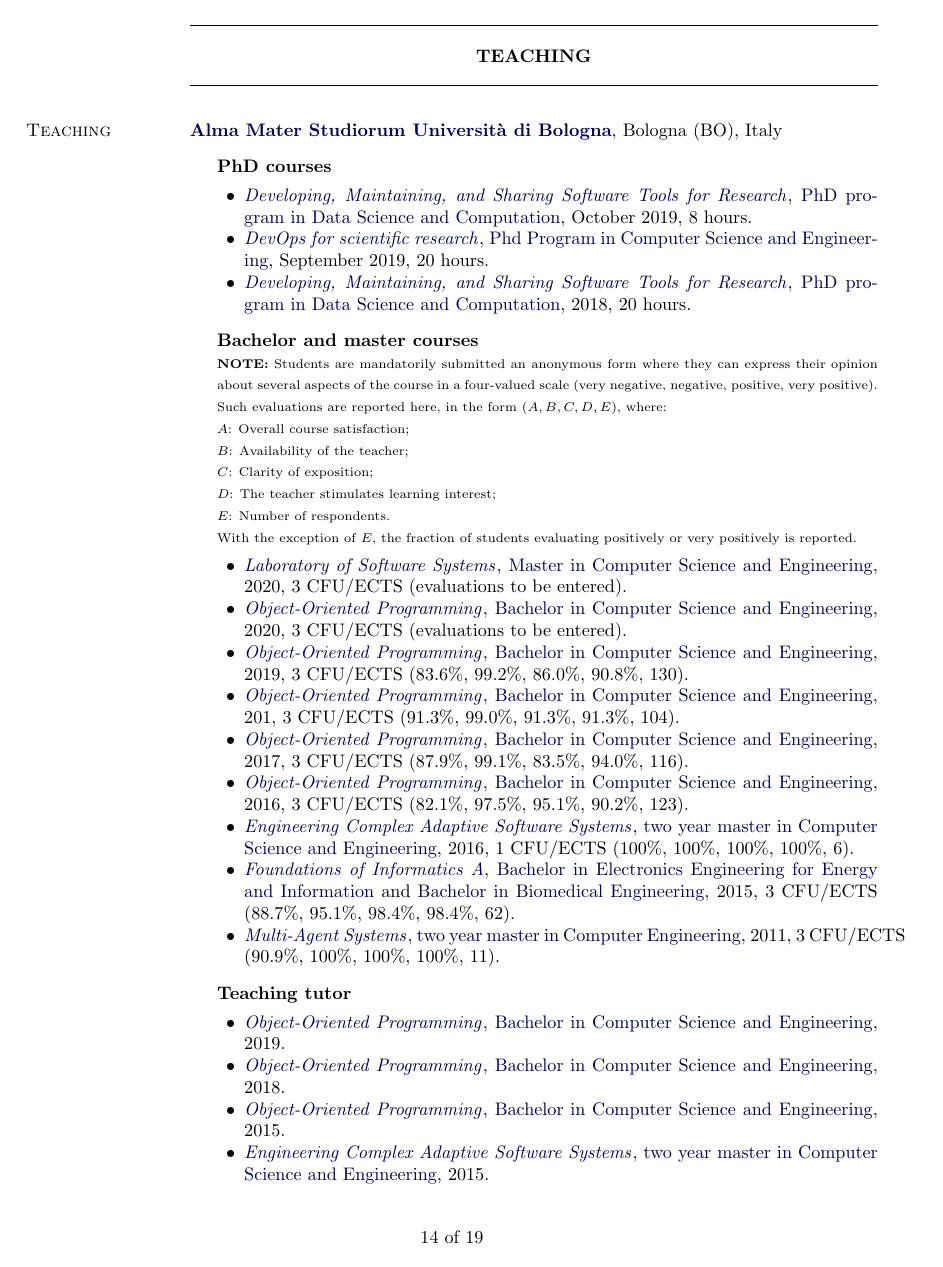
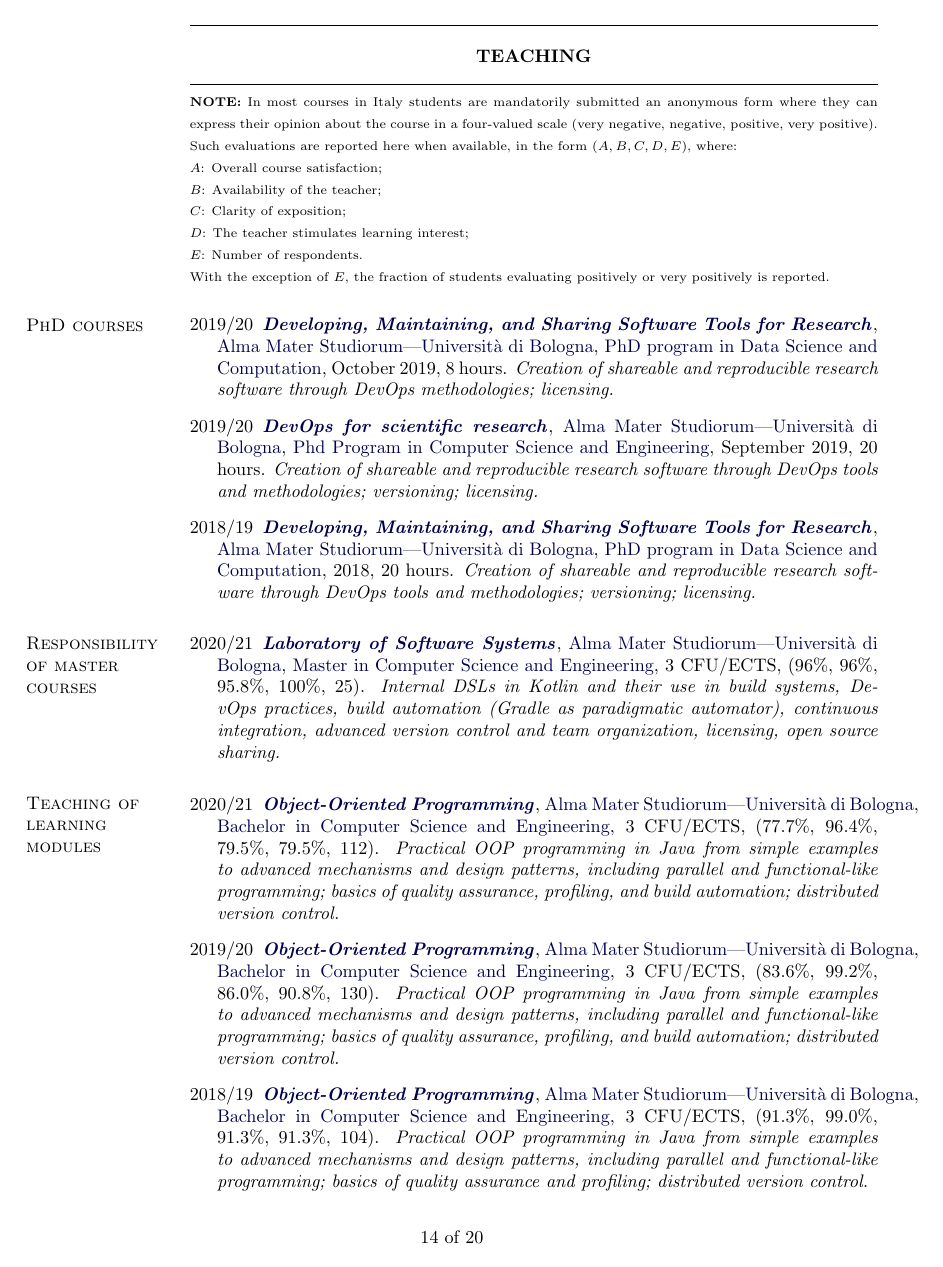
Before and after one commit to DanySK/Curriculum-Vitae, a LaTeX CV (curriculum.tex, which reads teaching.tex): page 14 of 19 before the commit and page 14 of 20 after it. Compiled offline with pdfLaTeX.

Commit message:
Revamp teaching

```diff
--- a/curriculum.tex
+++ b/curriculum.tex
@@ -554,6 +554,5 @@
 
 \macrosection{TEACHING}
 
-\section{Teaching}
 \input{teaching.tex}
 
--- a/teaching.tex
+++ b/teaching.tex
@@ -1,14 +1,8 @@
 % ! TeX root = curriculum.tex
-\href{http://www.unibo.it}{\textbf{Alma Mater Studiorum Università di Bologna}}, Bologna (BO), Italy
-\begin{outerlist}
-\item[] \textbf{PhD courses} %\hfill \textbf{June 2011 to December 2012}
-    \begin{innerlist}
-      \item \href{https://bitbucket.org/danysk/courses-2018-developing-maintaining-and-sharing-software-tools/downloads/}{\textit{Developing, Maintaining, and Sharing Software Tools for Research}}, \href{http://archive.fo/Fmxxm}{PhD program in Data Science and Computation}, October 2019, 8 hours.
-      \item \href{http://archive.fo/HKAC6/}{\textit{DevOps for scientific research}}, \href{http://archive.fo/ppTiB}{Phd Program in Computer Science and Engineering}, September 2019, 20 hours.
-      \item \href{https://bitbucket.org/danysk/courses-2018-developing-maintaining-and-sharing-software-tools/downloads/}{\textit{Developing, Maintaining, and Sharing Software Tools for Research}}, \href{http://archive.fo/Fmxxm}{PhD program in Data Science and Computation}, 2018, 20 hours.
-    \end{innerlist}
-\item[] \textbf{Bachelor and master courses} %\hfill \textbf{June 2011 to December 2012}
-    \scriptsize{\\ \textbf{NOTE:} Students are mandatorily submitted an anonymous form where they can express their opinion about several aspects of the course in a four-valued scale (very negative, negative, positive, very positive). Such evaluations are reported here, in the form $(A, B, C, D, E)$, where:
+
+{
+\scriptsize{
+\textbf{NOTE:} In most courses in Italy students are mandatorily submitted an anonymous form where they can express their opinion about the course in a four-valued scale (very negative, negative, positive, very positive). Such evaluations are reported here when available, in the form $(A, B, C, D, E)$, where:
 \\$A$: Overall course satisfaction;
 \\$B$: Availability of the teacher;
 \\$C$: Clarity of exposition;
@@ -16,23 +10,3 @@
 \\$E$: Number of respondents.
 \\With the exception of $E$, the fraction of students evaluating positively or very positively is reported.
 }
-    \normalsize
-    \begin{innerlist}
-      \item \href{https://archive.is/CyIjt}{\textit{Laboratory of Software Systems}}, \href{https://archive.is/Svmye}{Master in Computer Science and Engineering}, 2020, 3 CFU/ECTS (evaluations to be entered).
-      \item \href{https://archive.is/WxwNn}{\textit{Object-Oriented Programming}}, \href{https://archive.is/WeNI1}{Bachelor in Computer Science and Engineering}, 2020, 3 CFU/ECTS (evaluations to be entered).
-      \item \href{http://archive.fo/JtEDW}{\textit{Object-Oriented Programming}}, \href{http://archive.fo/UM5wl}{Bachelor in Computer Science and Engineering}, 2019, 3 CFU/ECTS (83.6\%, 99.2\%, 86.0\%, 90.8\%, 130).
-      \item \href{http://archive.fo/srdtN}{\textit{Object-Oriented Programming}}, \href{http://archive.fo/UM5wl}{Bachelor in Computer Science and Engineering}, 201, 3 CFU/ECTS (91.3\%, 99.0\%, 91.3\%, 91.3\%, 104).
-      \item \href{http://archive.fo/54lT9}{\textit{Object-Oriented Programming}}, \href{http://archive.fo/UM5wl}{Bachelor in Computer Science and Engineering}, 2017, 3 CFU/ECTS (87.9\%, 99.1\%, 83.5\%, 94.0\%, 116).
-      \item \href{http://archive.fo/0XLbd}{\textit{Object-Oriented Programming}}, \href{http://archive.fo/UM5wl}{Bachelor in Computer Science and Engineering}, 2016, 3 CFU/ECTS (82.1\%, 97.5\%, 95.1\%, 90.2\%, 123).
-      \item \href{http://archive.fo/1eIMt}{\textit{Engineering Complex Adaptive Software Systems}}, \href{http://archive.fo/toz5c}{two year master in Computer Science and Engineering}, 2016, 1 CFU/ECTS (100\%, 100\%, 100\%, 100\%, 6).
-      \item \href{http://archive.fo/JrWEu/}{\textit{Foundations of Informatics A}}, \href{http://archive.fo/30rN0}{Bachelor in Electronics Engineering for Energy and Information} and \href{http://archive.fo/jW52L}{Bachelor in Biomedical Engineering}, 2015, 3 CFU/ECTS (88.7\%, 95.1\%, 98.4\%, 98.4\%, 62).
-      \item \href{http://archive.fo/nnsBl/}{\textit{Multi-Agent Systems}}, \href{http://archive.fo/qDVq3}{two year master in Computer Engineering}, 2011, 3 CFU/ECTS (90.9\%, 100\%, 100\%, 100\%, 11).
-    \end{innerlist}
-\item[] \textbf{Teaching tutor} %\hfill \textbf{June 2011 to December 2012}
-    \begin{innerlist}
-      \item \href{http://archive.fo/JtEDW}{\textit{Object-Oriented Programming}}, \href{http://archive.fo/UM5wl}{Bachelor in Computer Science and Engineering}, 2019.
-      \item \href{http://archive.fo/srdtN}{\textit{Object-Oriented Programming}}, \href{http://archive.fo/UM5wl}{Bachelor in Computer Science and Engineering}, 2018.
-      \item \href{http://archive.fo/puTDG}{\textit{Object-Oriented Programming}}, \href{http://archive.fo/UM5wl}{Bachelor in Computer Science and Engineering}, 2015.
-      \item \href{http://archive.fo/5LhhW}{\textit{Engineering Complex Adaptive Software Systems}}, \href{http://archive.fo/toz5c}{two year master in Computer Science and Engineering}, 2015.
-      \item \href{http://archive.fo/8jzEp}{\textit{Object-Oriented Programming}}, \href{http://archive.fo/UM5wl}{Bachelor in Computer Science and Engineering}, 2014.
-      \item \href{http://archive.fo/h8JCD}{\textit{Engineering Complex Adaptive Software Systems}}, \href{http://archive.fo/toz5c}{two year master in Computer Science and Engineering}, 2014.
@@ -42,0 +15,95 @@
+\newcommand{\shortcourse}[6]{
+    \href{#1}{\textit{\textbf{#2}}},
+    \href{#3}{#4},
+    \href{#5}{#6}}
+
+\newcommand{\course}[9]{
+    \shortcourse{#1}{#2}{#3}{#4}{#5}{#6},
+    #7,
+    #8.
+    \textit{#9}
+}
+
+\newcommand{\shortunibocourse}[4]{
+    \shortcourse{#1}{#2}
+    {http://www.unibo.it}{Alma Mater Studiorum---Università di Bologna}
+    {#3}{#4}}
+
+\newcommand{\unibocourse}[7]{
+    \course{#1}{#2}
+    {http://www.unibo.it}{Alma Mater Studiorum---Università di Bologna}
+    {#3}{#4}
+    {#5}
+    {#6}{#7}
+}
+
+
+\section{PhD courses}
+\vspace{-2em}
+\begin{outerlist}
+    \item[2019/20]
+        \unibocourse
+        {https://bitbucket.org/danysk/courses-2018-developing-maintaining-and-sharing-software-tools/downloads/}
+        {Developing, Maintaining, and Sharing Software Tools for Research}
+        {http://archive.fo/Fmxxm}
+        {PhD program in Data Science and Computation}
+        {October 2019}
+        {8 hours}
+        {Creation of shareable and reproducible research software through DevOps methodologies; licensing.}
+    \item[2019/20]
+        \unibocourse
+        {http://archive.fo/HKAC6/}
+        {DevOps for scientific research}
+        {http://archive.fo/ppTiB}
+        {Phd Program in Computer Science and Engineering}
+        {September 2019}
+        {20 hours}
+        {Creation of shareable and reproducible research software through DevOps tools and methodologies; versioning; licensing.}
+    \item[2018/19]
+        \unibocourse
+        {https://bitbucket.org/danysk/courses-2018-developing-maintaining-and-sharing-software-tools/downloads/}
+        {Developing, Maintaining, and Sharing Software Tools for Research}
+        {http://archive.fo/Fmxxm}
+        {PhD program in Data Science and Computation}
+        {2018}
+        {20 hours}
+        {Creation of shareable and reproducible research software through DevOps tools and methodologies; versioning; licensing.}
+\end{outerlist}
+
+\section{Responsibility of master courses}
+\vspace{-2em}
+\begin{outerlist}
+    \item[2020/21]
+        \unibocourse
+        {https://archive.is/CyIjt}{Laboratory of Software Systems}
+        {https://archive.is/Svmye}{Master in Computer Science and Engineering}
+        {3 CFU/ECTS}
+        {(96\%, 96\%, 95.8\%, 100\%, 25)}
+        {Internal DSLs in Kotlin and their use in build systems, DevOps practices, build automation (Gradle as paradigmatic automator), continuous integration, advanced version control and team organization, licensing, open source sharing.}
+\end{outerlist}
+
+\section{Teaching of learning modules}
+\vspace{-1.9em}
+\begin{outerlist}
+    \item[2020/21]
+        \unibocourse
+        {https://archive.is/WxwNn}{Object-Oriented Programming}
+        {https://archive.is/WeNI1}{Bachelor in Computer Science and Engineering}
+        {3 CFU/ECTS}
+        {(77.7\%, 96.4\%, 79.5\%, 79.5\%, 112)}
+        {Practical OOP programming in Java from simple examples to advanced mechanisms and design patterns, including parallel and functional-like programming; basics of quality assurance, profiling, and build automation; distributed version control.}
+    \item[2019/20]
+        \unibocourse
+        {http://archive.fo/JtEDW}{Object-Oriented Programming}
+        {http://archive.fo/UM5wl}{Bachelor in Computer Science and Engineering}
+        {3 CFU/ECTS}
+        {(83.6\%, 99.2\%, 86.0\%, 90.8\%, 130)}
+        {Practical OOP programming in Java from simple examples to advanced mechanisms and design patterns, including parallel and functional-like programming; basics of quality assurance, profiling, and build automation; distributed version control.}
+    \item[2018/19]
+        \unibocourse
+        {http://archive.fo/srdtN}{Object-Oriented Programming}
+        {http://archive.fo/UM5wl}{Bachelor in Computer Science and Engineering}
+        {3 CFU/ECTS}
+        {(91.3\%, 99.0\%, 91.3\%, 91.3\%, 104)}
+        {Practical OOP programming in Java from simple examples to advanced mechanisms and design patterns, including parallel and functional-like programming; basics of quality assurance and profiling; distributed version control.}
+    \item[2017/18]
@@ -42,0 +116 @@
+    \item[2016/17]
```
Also changed, not shown: curriculum.tex (2 more changed lines), teaching.tex (94 more changed lines). Lines whose indentation alone changed are shown as unchanged.
